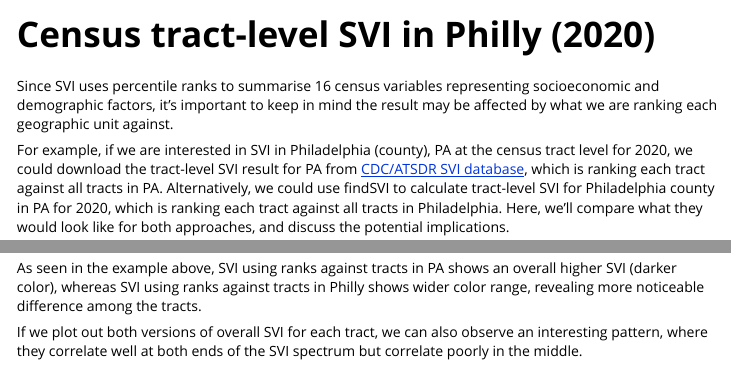
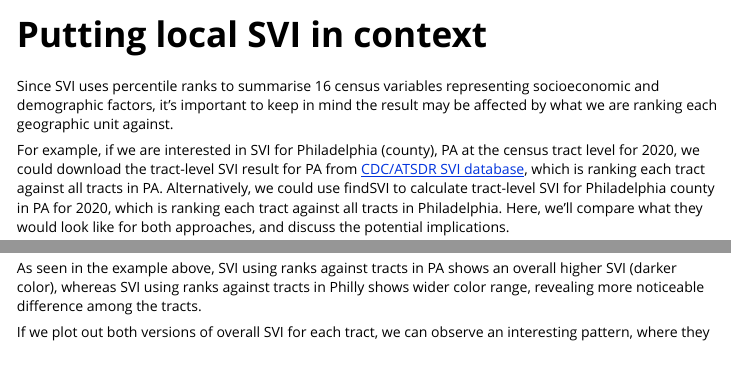
Before and after one commit to heli-xu/findSVI, an R Markdown document (vignettes/tract-level_SVI_in_Philly.Rmd): the page in a window 1100 px wide, from its top, and a second part further down, joined at a grey line. Rendered offline with R 4.5, knitr and Pandoc, with nearby package versions; some code elsewhere in the file could not run offline; long lines of code are wrapped.

Commit message:
update vignette title for ct-level svi in philly (cdc vs findsvi)

````diff
--- a/vignettes/tract-level_SVI_in_Philly.Rmd
+++ b/vignettes/tract-level_SVI_in_Philly.Rmd
@@ -1,10 +1,10 @@
 ---
-title: "Census tract-level SVI in Philly (2020)"
+title: "Putting local SVI in context"
 output:
   rmarkdown::html_vignette:
     code_folding: hide
 vignette: >
-  %\VignetteIndexEntry{Census tract-level SVI in Philly (2020)}
+  %\VignetteIndexEntry{Putting local SVI in context}
   %\VignetteEngine{knitr::rmarkdown}
   %\VignetteEncoding{UTF-8}
 ---
@@ -18,13 +18,14 @@ knitr::opts_chunk$set(
 
 Since SVI uses percentile ranks to summarise 16 census variables representing socioeconomic and demographic factors, it's important to keep in mind the result may be affected by what we are ranking each geographic unit against.
 
-For example, if we are interested in SVI in Philadelphia (county), PA at the census tract level for 2020, we could download the tract-level SVI result for PA from [CDC/ATSDR SVI database](https://www.atsdr.cdc.gov/placeandhealth/svi/data_documentation_download.html), which is ranking each tract against all tracts in PA. Alternatively, we could use findSVI to calculate tract-level SVI for Philadelphia county in PA for 2020, which is ranking each tract against all tracts in Philadelphia. Here, we'll compare what they would look like for both approaches, and discuss the potential implications.
+For example, if we are interested in SVI for Philadelphia (county), PA at the census tract level for 2020, we could download the tract-level SVI result for PA from [CDC/ATSDR SVI database](https://www.atsdr.cdc.gov/placeandhealth/svi/data_documentation_download.html), which is ranking each tract against all tracts in PA. Alternatively, we could use findSVI to calculate tract-level SVI for Philadelphia county in PA for 2020, which is ranking each tract against all tracts in Philadelphia. Here, we'll compare what they would look like for both approaches, and discuss the potential implications.
 
 # SVI using ranks against tracts in PA
 
 After downloading the shapefile from CDC/ATSDR SVI database, we can read it in R using the [sf package](https://r-spatial.github.io/sf/index.html). This is the data for the whole Pennsylvania, so we'll filter by the county and only keep the data for Philadelphia (which happens to be the city itself). For the size of the package, I'm only including the Philadelphia data here (`cdc_svi_phl_2020`).
 
 With the help of [leaflet](https://rstudio.github.io/leaflet/), we can create an interactive map to visualize the results:
+
 ```{r setup, warning=FALSE, message=FALSE}
 library(dplyr)
 library(sf)
@@ -160,7 +162,7 @@ The CDC/ATSDR SVI database offers valuable insights into community vulnerabiliti
 
 As seen in the example above, SVI using ranks against tracts in PA shows an overall higher SVI (darker color), whereas SVI using ranks against tracts in Philly shows wider color range, revealing more noticeable difference among the tracts.
 
-If we plot out both versions of overall SVI for each tract, we can also observe an interesting pattern, where they correlate well at both ends of the SVI spectrum but correlate poorly in the middle.
+If we plot out both versions of overall SVI for each tract, we can observe an interesting pattern, where they correlate well at both ends of the SVI spectrum but correlate poorly in the middle. Quantitatively, the correlation coefficient between two versions of SVI is `r cor(join_svi$CDC_SVI, join_svi$findSVI_SVI)`, suggesting a discrepancy that perhaps warrants more discussion.
 
 ```{r}
 join_svi <- cdc_svi_phl_2020 %>%
````
Also changed, not shown: vignettes/tract-level_SVI_in_Philly.Rmd (1 more changed lines).
